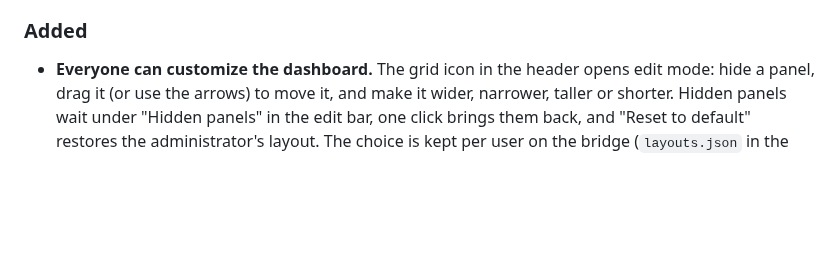
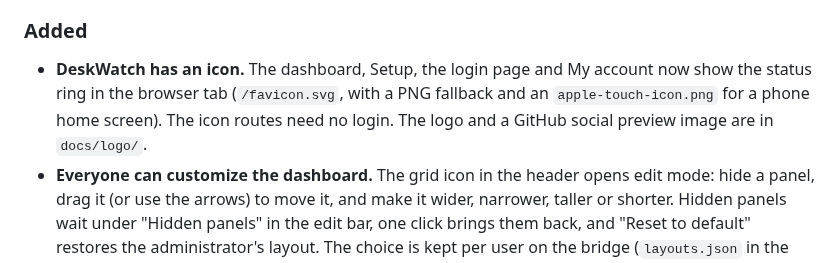
Before and after one commit to Sylentic/DeskWatch, a Markdown page: CHANGELOG.md, the part around the change. GitHub-like rendering; blank space fills up the shorter version.

```diff
--- a/CHANGELOG.md
+++ b/CHANGELOG.md
@@ -31,6 +31,9 @@ All notable changes to DeskWatch are listed here. The format follows
 
 ### Added
 
+- **DeskWatch has an icon.** The dashboard, Setup, the login page and My account now show the status ring in the
+  browser tab (`/favicon.svg`, with a PNG fallback and an `apple-touch-icon.png` for a phone home screen). The icon
+  routes need no login. The logo and a GitHub social preview image are in `docs/logo/`.
 - **Everyone can customize the dashboard.** The grid icon in the header opens edit mode: hide a panel, drag it (or use
   the arrows) to move it, and make it wider, narrower, taller or shorter. Hidden panels wait under "Hidden panels" in the
   edit bar, one click brings them back, and "Reset to default" restores the administrator's layout. The choice is kept per
```
Also changed, not shown: README.md (+2 -0 lines), bridge/icons/README.md (added, +13 -0 lines), docs/kiosk.md (+2 -1 lines), docs/logo/README.md (added, +9 -0 lines), docs/logo/deskwatch-logo-512.png (added), docs/logo/social-preview.png (added), 12 other files.
